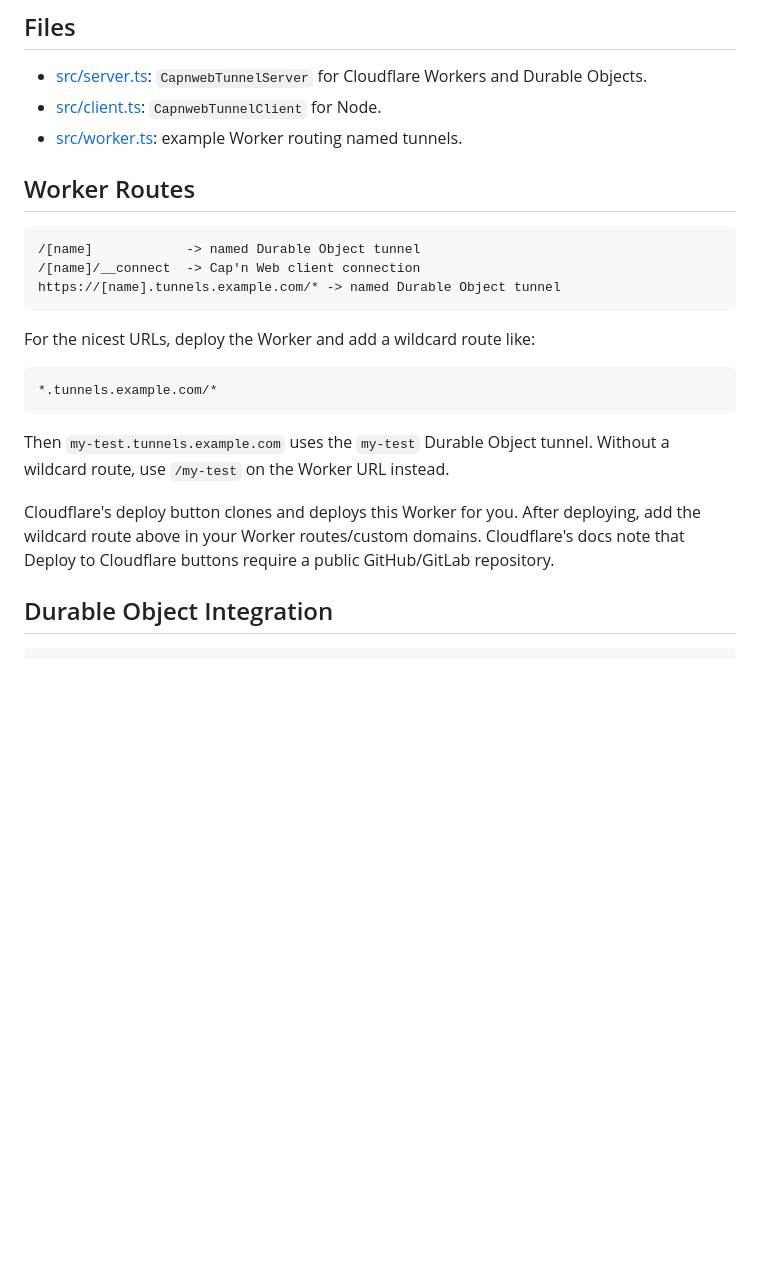
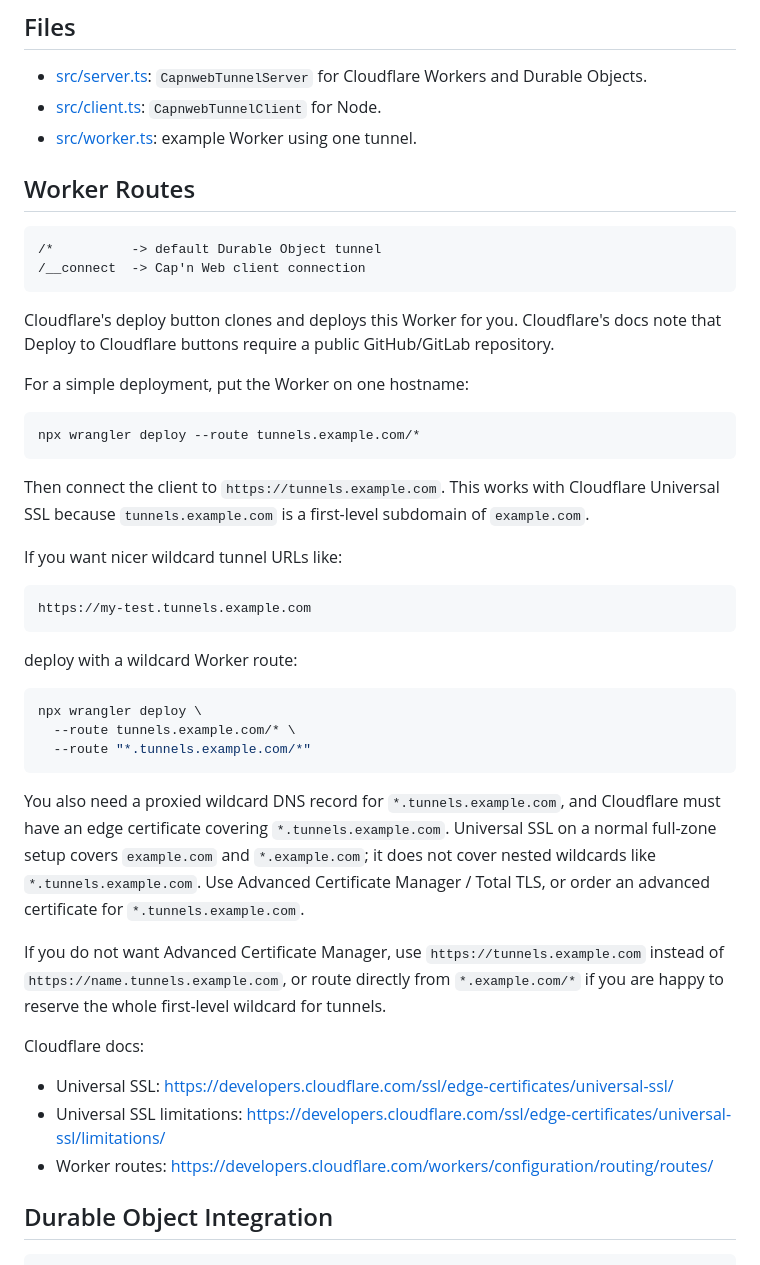
Before and after one commit to iterate/capnweb-tunnel, a Markdown page: README.md, the part around one of its changes. Rendered like a GitHub page; blank space fills up the shorter version.

Commit message:
Document Cloudflare wildcard tunnel setup

````diff
--- a/README.md
+++ b/README.md
@@ -22,29 +22,60 @@ and adapt it.
 - [src/server.ts](./src/server.ts): `CapnwebTunnelServer` for Cloudflare Workers
   and Durable Objects.
 - [src/client.ts](./src/client.ts): `CapnwebTunnelClient` for Node.
-- [src/worker.ts](./src/worker.ts): example Worker routing named tunnels.
+- [src/worker.ts](./src/worker.ts): example Worker using one tunnel.
 
 ## Worker Routes
 
 ```text
-/[name]            -> named Durable Object tunnel
-/[name]/__connect  -> Cap'n Web client connection
-https://[name].tunnels.example.com/* -> named Durable Object tunnel
+/*          -> default Durable Object tunnel
+/__connect  -> Cap'n Web client connection
 ```
 
-For the nicest URLs, deploy the Worker and add a wildcard route like:
+Cloudflare's deploy button clones and deploys this Worker for you. Cloudflare's
+docs note that Deploy to Cloudflare buttons require a public GitHub/GitLab
+repository.
+
+For a simple deployment, put the Worker on one hostname:
+
+```sh
+npx wrangler deploy --route tunnels.example.com/*
+```
+
+Then connect the client to `https://tunnels.example.com`. This works with
+Cloudflare Universal SSL because `tunnels.example.com` is a first-level
+subdomain of `example.com`.
+
+If you want nicer wildcard tunnel URLs like:
 
 ```text
-*.tunnels.example.com/*
+https://my-test.tunnels.example.com
 ```
 
-Then `my-test.tunnels.example.com` uses the `my-test` Durable Object tunnel.
-Without a wildcard route, use `/my-test` on the Worker URL instead.
+deploy with a wildcard Worker route:
 
-Cloudflare's deploy button clones and deploys this Worker for you. After
-deploying, add the wildcard route above in your Worker routes/custom domains.
-Cloudflare's docs note that Deploy to Cloudflare buttons require a public
-GitHub/GitLab repository.
+```sh
+npx wrangler deploy \
+  --route tunnels.example.com/* \
+  --route "*.tunnels.example.com/*"
+```
+
+You also need a proxied wildcard DNS record for `*.tunnels.example.com`, and
+Cloudflare must have an edge certificate covering `*.tunnels.example.com`.
+Universal SSL on a normal full-zone setup covers `example.com` and
+`*.example.com`; it does not cover nested wildcards like
+`*.tunnels.example.com`. Use Advanced Certificate Manager / Total TLS, or order
+an advanced certificate for `*.tunnels.example.com`.
+
+If you do not want Advanced Certificate Manager, use `https://tunnels.example.com`
+instead of `https://name.tunnels.example.com`, or route directly from
+`*.example.com/*` if you are happy to reserve the whole first-level wildcard for
+tunnels.
+
+Cloudflare docs:
+
+- Universal SSL: https://developers.cloudflare.com/ssl/edge-certificates/universal-ssl/
+- Universal SSL limitations: https://developers.cloudflare.com/ssl/edge-certificates/universal-ssl/limitations/
+- Worker routes: https://developers.cloudflare.com/workers/configuration/routing/routes/
 
 ## Durable Object Integration
 
````
Also changed, not shown: other parts of README.md (+3 -17 lines).
